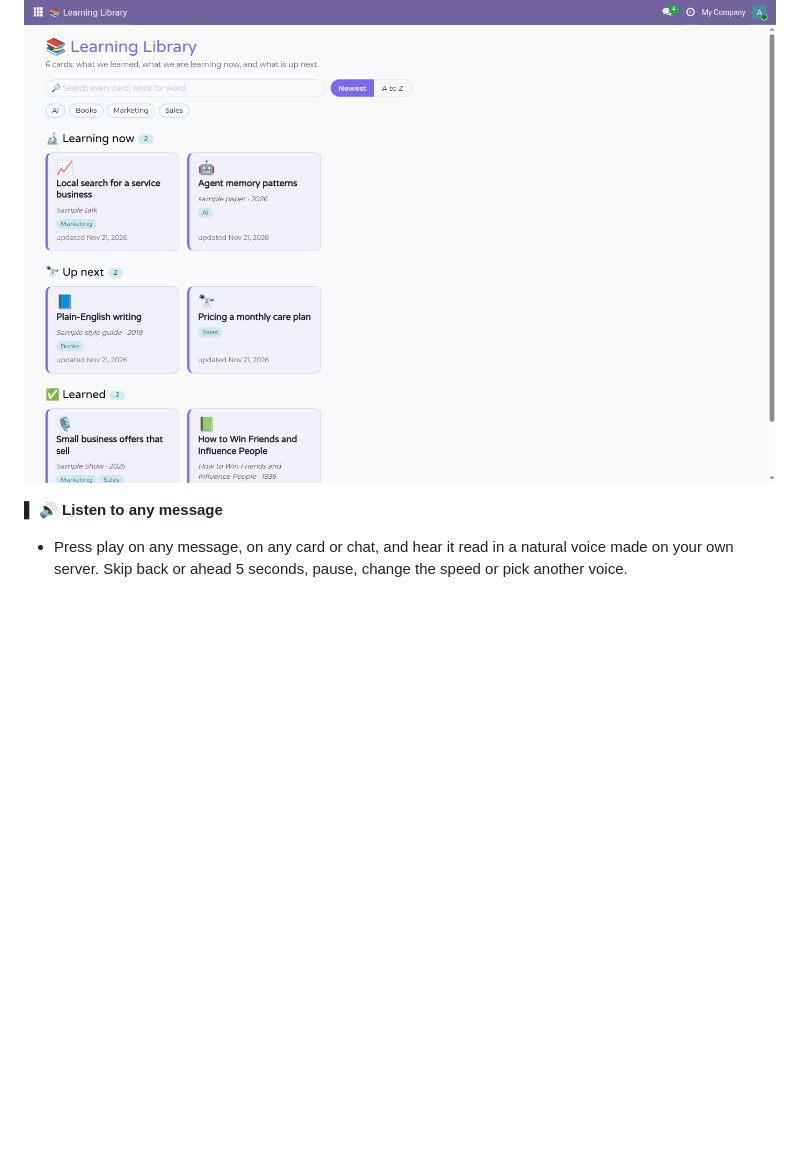
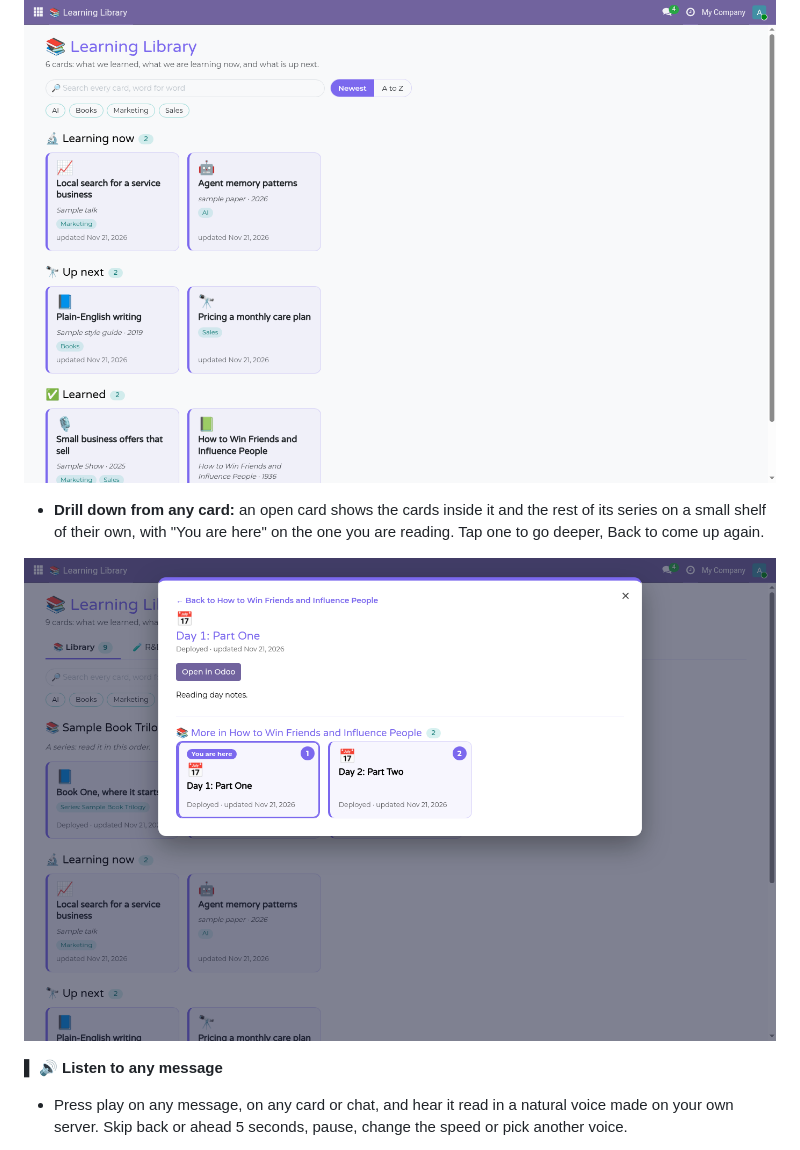
Before and after one commit to RobertAtParallax/the-grid, a Markdown page: projects/io-tower.md, the part around the change. Drawn GitHub-style; pictures changed too: assets/io-tower/learning-library-drill-light.png (added); blank space fills up the shorter version.

Commit message:
Learning Library: drill down from an open card into its related cards (screenshot, sample data)

```diff
--- a/projects/io-tower.md
+++ b/projects/io-tower.md
@@ -97,6 +97,10 @@ answers right there in the thread. No new app to learn: the team lives where you
   phone, in Light and Dark.
 
 ![The Learning Library: research cards on three shelves](../assets/io-tower/learning-library-light.png)
+- **Drill down from any card:** an open card shows the cards inside it and the rest of its series on a small shelf of
+  their own, with "You are here" on the one you are reading. Tap one to go deeper, Back to come up again.
+
+![An open card with its related cards on a small shelf](../assets/io-tower/learning-library-drill-light.png)
 
 **▌ 🔊 Listen to any message**
 - Press play on any message, on any card or chat, and hear it read in a natural voice made on your own server.
```
Also changed, not shown: CHANGELOG.md (+1 -0 lines).
